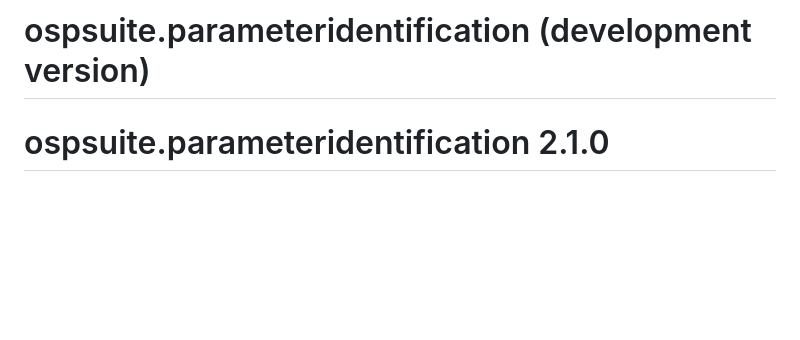
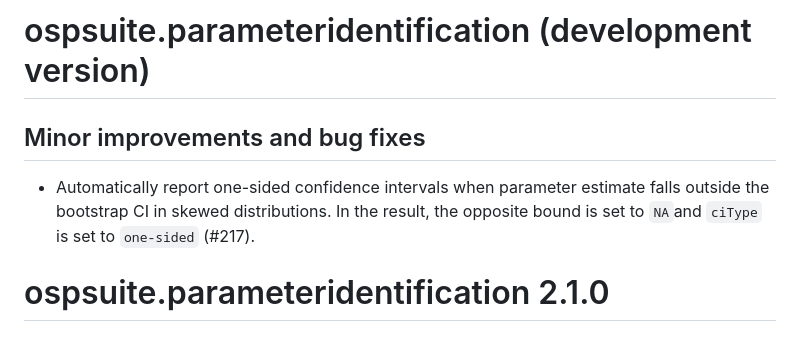
Before and after one commit to Open-Systems-Pharmacology/OSPSuite.ParameterIdentification, a Markdown page: NEWS.md, the part around the change. Rendered like a GitHub page; blank space fills up the shorter version.

Commit message:
update NEWS

```diff
--- a/NEWS.md
+++ b/NEWS.md
@@ -1,4 +1,8 @@
 # ospsuite.parameteridentification (development version)
+
+## Minor improvements and bug fixes
+
+- Automatically report one-sided confidence intervals when parameter estimate falls outside the bootstrap CI in skewed distributions. In the result, the opposite bound is set to `NA`and `ciType` is set to `one-sided` (#217).
 
 # ospsuite.parameteridentification 2.1.0
 
```
